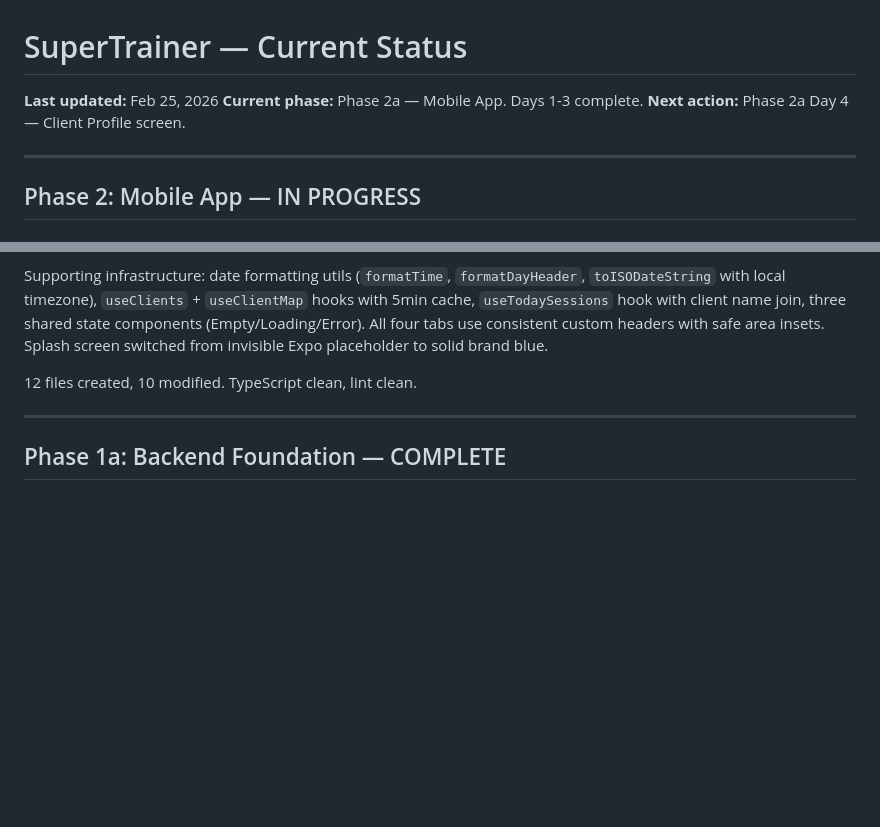
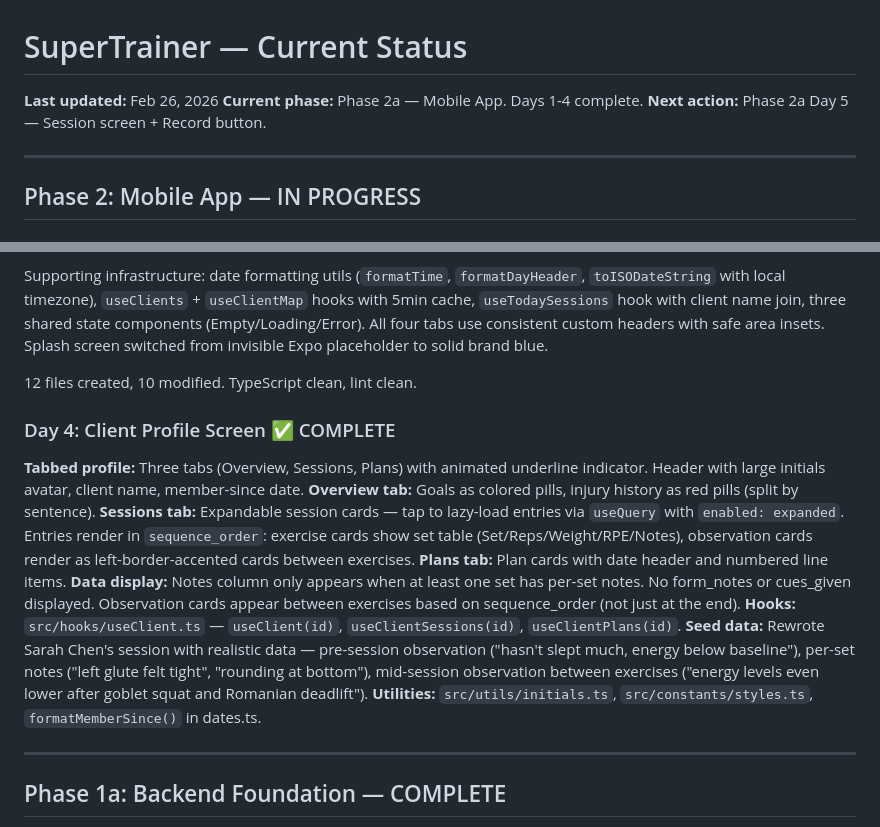
Before and after one commit to pranavjain20/SuperTrainer, a Markdown page: STATUS.md, 2 parts joined by grey strips. GitHub-like rendering; blank space fills up the shorter version.

```diff
--- a/STATUS.md
+++ b/STATUS.md
@@ -1,8 +1,8 @@
 # SuperTrainer — Current Status
 
-**Last updated:** Feb 25, 2026
-**Current phase:** Phase 2a — Mobile App. Days 1-3 complete.
-**Next action:** Phase 2a Day 4 — Client Profile screen.
+**Last updated:** Feb 26, 2026
+**Current phase:** Phase 2a — Mobile App. Days 1-4 complete.
+**Next action:** Phase 2a Day 5 — Session screen + Record button.
 
 ---
 
@@ -37,6 +37,17 @@ Two working screens pulling live data from the backend. Home tab fetches today's
 Supporting infrastructure: date formatting utils (`formatTime`, `formatDayHeader`, `toISODateString` with local timezone), `useClients` + `useClientMap` hooks with 5min cache, `useTodaySessions` hook with client name join, three shared state components (Empty/Loading/Error). All four tabs use consistent custom headers with safe area insets. Splash screen switched from invisible Expo placeholder to solid brand blue.
 
 12 files created, 10 modified. TypeScript clean, lint clean.
+
+### Day 4: Client Profile Screen ✅ COMPLETE
+
+**Tabbed profile:** Three tabs (Overview, Sessions, Plans) with animated underline indicator. Header with large initials avatar, client name, member-since date.
+**Overview tab:** Goals as colored pills, injury history as red pills (split by sentence).
+**Sessions tab:** Expandable session cards — tap to lazy-load entries via `useQuery` with `enabled: expanded`. Entries render in `sequence_order`: exercise cards show set table (Set/Reps/Weight/RPE/Notes), observation cards render as left-border-accented cards between exercises.
+**Plans tab:** Plan cards with date header and numbered line items.
+**Data display:** Notes column only appears when at least one set has per-set notes. No form_notes or cues_given displayed. Observation cards appear between exercises based on sequence_order (not just at the end).
+**Hooks:** `src/hooks/useClient.ts` — `useClient(id)`, `useClientSessions(id)`, `useClientPlans(id)`.
+**Seed data:** Rewrote Sarah Chen's session with realistic data — pre-session observation ("hasn't slept much, energy below baseline"), per-set notes ("left glute felt tight", "rounding at bottom"), mid-session observation between exercises ("energy levels even lower after goblet squat and Romanian deadlift").
+**Utilities:** `src/utils/initials.ts`, `src/constants/styles.ts`, `formatMemberSince()` in dates.ts.
 
 ---
 
```
Also changed, not shown: tasks/lessons.md (+4 -0 lines), tasks/todo.md (+10 -4 lines).
